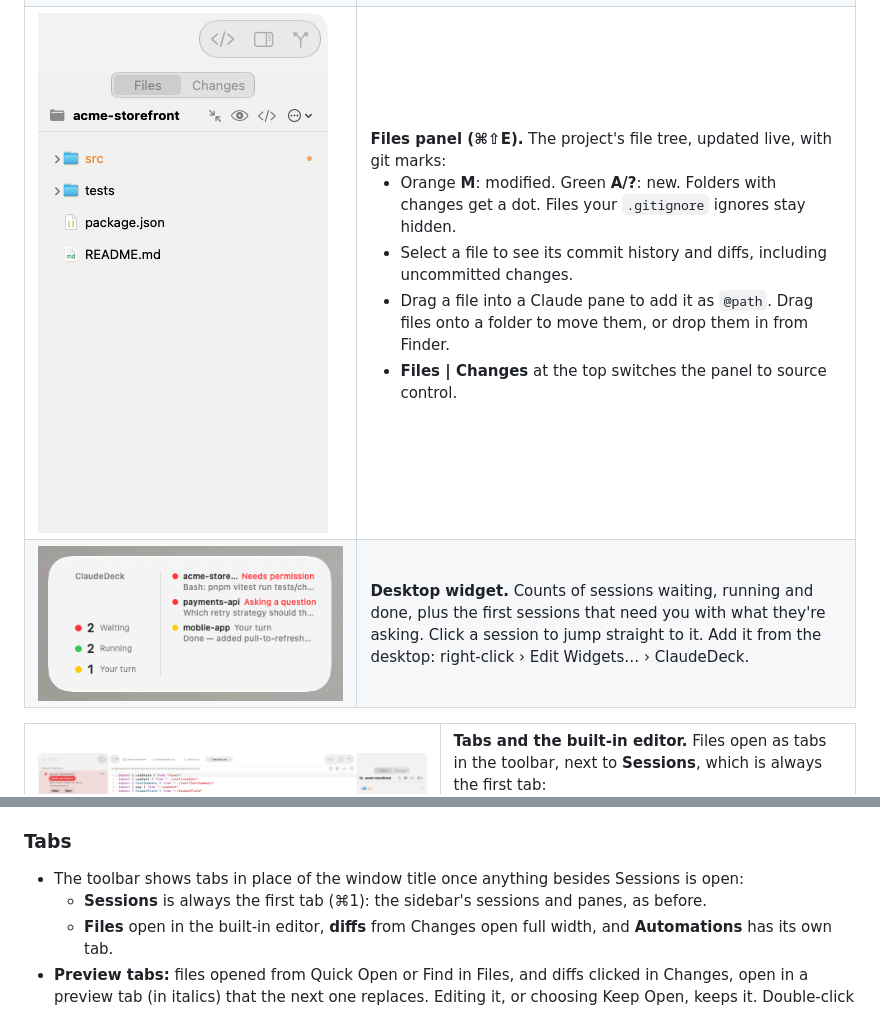
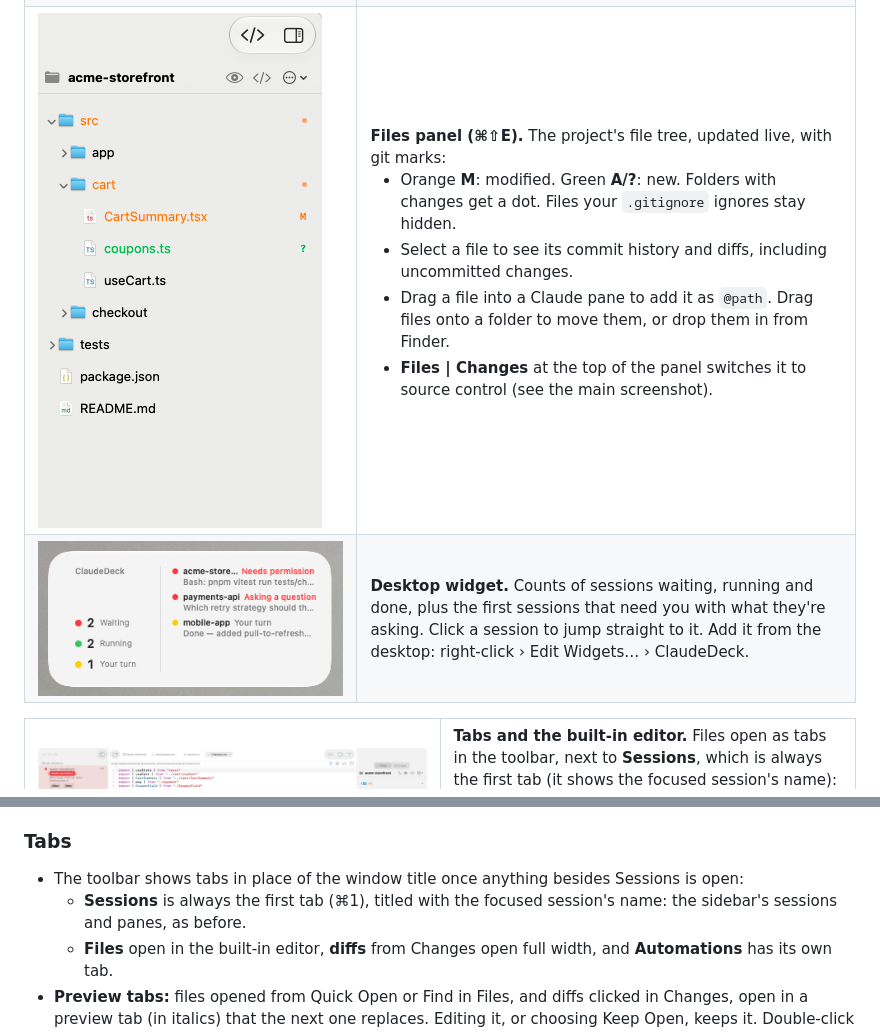
Before and after one commit to CodeMagnet-LTD/claudeDeck, a Markdown page: README.md, 2 parts joined by grey strips. GitHub-like rendering; pictures changed too: docs/screenshots/files.png.

```diff
--- a/README.md
+++ b/README.md
@@ -68,7 +68,7 @@ ClaudeDeck doesn't wrap, imitate or screen-scrape Claude. Every session runs **y
         <li>Orange <b>M</b>: modified. Green <b>A/?</b>: new. Folders with changes get a dot. Files your <code>.gitignore</code> ignores stay hidden.</li>
         <li>Select a file to see its commit history and diffs, including uncommitted changes.</li>
         <li>Drag a file into a Claude pane to add it as <code>@path</code>. Drag files onto a folder to move them, or drop them in from Finder.</li>
-        <li><b>Files | Changes</b> at the top switches the panel to source control.</li>
+        <li><b>Files | Changes</b> at the top of the panel switches it to source control (see the main screenshot).</li>
       </ul>
     </td>
   </tr>
@@ -88,7 +88,7 @@ ClaudeDeck doesn't wrap, imitate or screen-scrape Claude. Every session runs **y
       <img src="docs/screenshots/tabs-editor.png" alt="Editor tabs in the toolbar with a TypeScript file open and the Files panel">
     </td>
     <td valign="top">
-      <b>Tabs and the built-in editor.</b> Files open as tabs in the toolbar, next to <b>Sessions</b>, which is always the first tab:
+      <b>Tabs and the built-in editor.</b> Files open as tabs in the toolbar, next to <b>Sessions</b>, which is always the first tab (it shows the focused session's name):
       <ul>
         <li>A light code editor with syntax colors, line numbers, find and replace, and ⌘S.</li>
         <li><b>Add to Claude</b> (<code>@</code> in the path bar) inserts <code>@path</code> into the selected session, or <code>@path#L10-20</code> when lines are selected.</li>
@@ -338,7 +338,8 @@ The app is signed with a Developer ID and notarized by Apple, so Gatekeeper won'
 
 ### Tabs
 - The toolbar shows tabs in place of the window title once anything besides Sessions is open:
-  - **Sessions** is always the first tab (⌘1): the sidebar's sessions and panes, as before.
+  - **Sessions** is always the first tab (⌘1), titled with the focused session's name: the sidebar's
+    sessions and panes, as before.
   - **Files** open in the built-in editor, **diffs** from Changes open full width, and **Automations** has its own tab.
 - **Preview tabs:** files opened from Quick Open or Find in Files, and diffs clicked in Changes, open in a
   preview tab (in italics) that the next one replaces. Editing it, or choosing Keep Open, keeps it.
```
Also changed, not shown: README.tr.md (+3 -3 lines), 2 other files.
